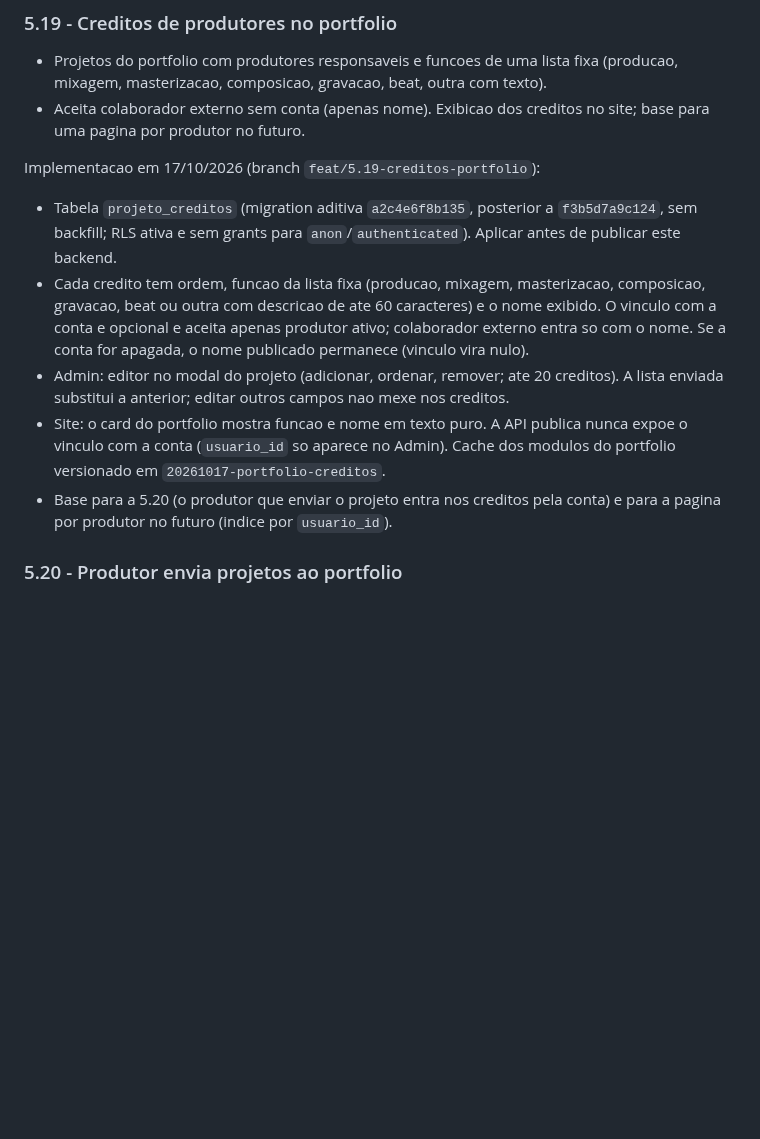
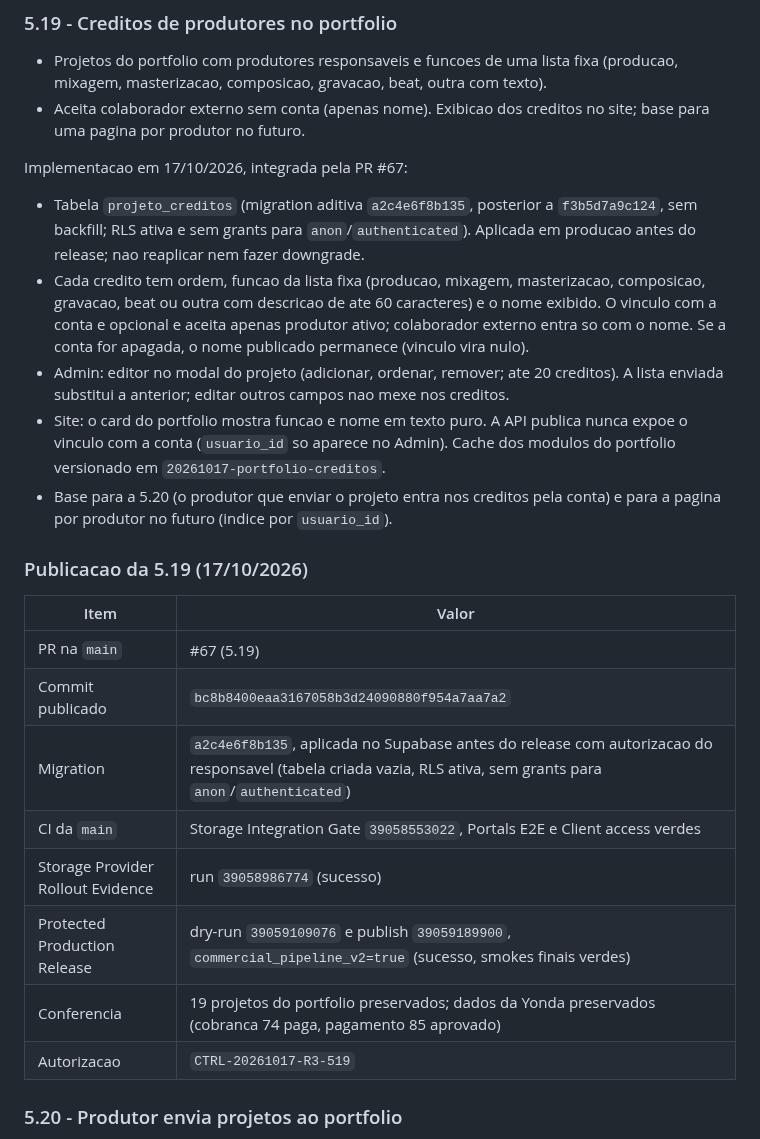
Before and after one commit to andersongaalves/mirai-hit-studio, a Markdown page: docs/roadmap-3.0/ETAPA_05_PLANO.md, the part around the change. Rendered like a GitHub page; blank space fills up the shorter version.

Commit message:
docs(roadmap-3.0): registro da publicacao da 5.19
Co-Authored-By: Claude Opus 5.5 <noreply@anthropic.com>
Claude-Session: https://claude.ai/code/session_01AfT3sAzprH8WCW7k2heAvS

```diff
--- a/docs/roadmap-3.0/ETAPA_05_PLANO.md
+++ b/docs/roadmap-3.0/ETAPA_05_PLANO.md
@@ -558,10 +558,10 @@ Implementacao em 17/10/2026, integrada pela PR #65:
 - Aceita colaborador externo sem conta (apenas nome). Exibicao dos creditos no site; base
   para uma pagina por produtor no futuro.
 
-Implementacao em 17/10/2026 (branch `feat/5.19-creditos-portfolio`):
+Implementacao em 17/10/2026, integrada pela PR #67:
 - Tabela `projeto_creditos` (migration aditiva `a2c4e6f8b135`, posterior a `f3b5d7a9c124`,
-  sem backfill; RLS ativa e sem grants para `anon`/`authenticated`). Aplicar antes de
-  publicar este backend.
+  sem backfill; RLS ativa e sem grants para `anon`/`authenticated`). Aplicada em producao
+  antes do release; nao reaplicar nem fazer downgrade.
 - Cada credito tem ordem, funcao da lista fixa (producao, mixagem, masterizacao,
   composicao, gravacao, beat ou outra com descricao de ate 60 caracteres) e o nome exibido.
   O vinculo com a conta e opcional e aceita apenas produtor ativo; colaborador externo entra
@@ -573,6 +573,19 @@ Implementacao em 17/10/2026 (branch `feat/5.19-creditos-portfolio`):
   versionado em `20261017-portfolio-creditos`.
 - Base para a 5.20 (o produtor que enviar o projeto entra nos creditos pela conta) e para a
   pagina por produtor no futuro (indice por `usuario_id`).
+
+### Publicacao da 5.19 (17/10/2026)
+
+| Item | Valor |
+| --- | --- |
+| PR na `main` | #67 (5.19) |
+| Commit publicado | `bc8b8400eaa3167058b3d24090880f954a7aa7a2` |
+| Migration | `a2c4e6f8b135`, aplicada no Supabase antes do release com autorizacao do responsavel (tabela criada vazia, RLS ativa, sem grants para `anon`/`authenticated`) |
+| CI da `main` | Storage Integration Gate `39058553022`, Portals E2E e Client access verdes |
+| Storage Provider Rollout Evidence | run `39058986774` (sucesso) |
+| Protected Production Release | dry-run `39059109076` e publish `39059189900`, `commercial_pipeline_v2=true` (sucesso, smokes finais verdes) |
+| Conferencia | 19 projetos do portfolio preservados; dados da Yonda preservados (cobranca 74 paga, pagamento 85 aprovado) |
+| Autorizacao | `CTRL-20261017-R3-519` |
 
 ### 5.20 - Produtor envia projetos ao portfolio
 - Area no Portal do Produtor para propor um projeto ao portfolio: entra como rascunho e so
```
